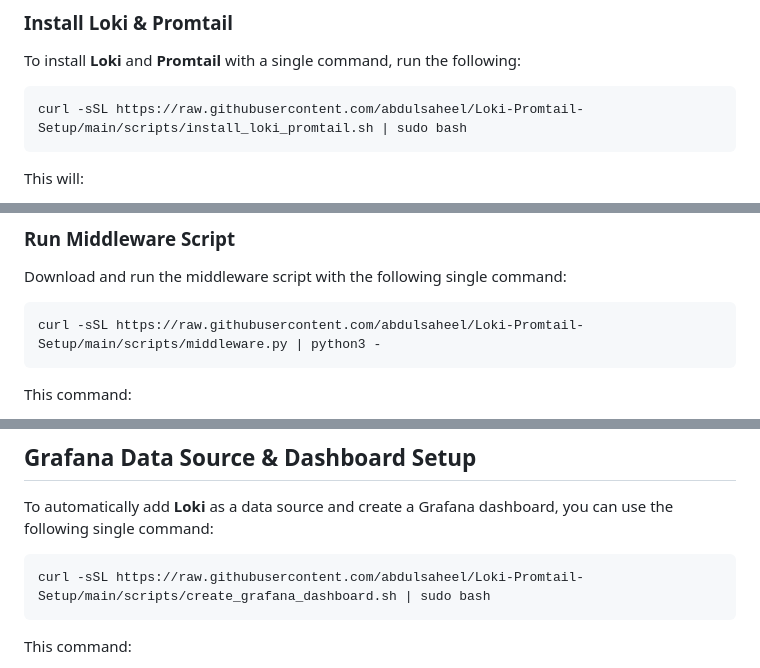
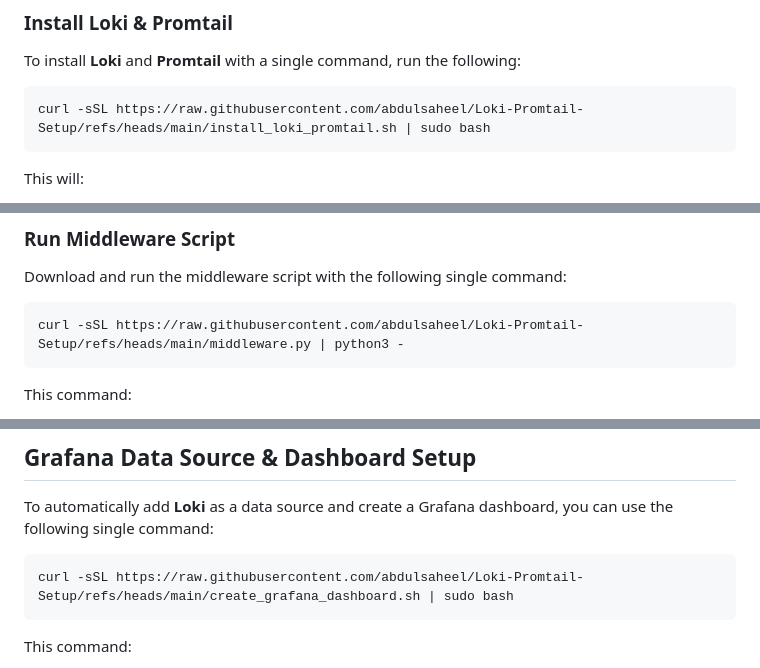
Before and after one commit to catalogfi/Loki-Promtail-Setup, a Markdown page: README.md, 3 parts joined by grey strips. Drawn GitHub-style.

Commit message:
Fix: Improper raw file links

````diff
--- a/README.md
+++ b/README.md
@@ -42,7 +42,7 @@ This repository automates the setup of **Loki** and **Promtail** for centralized
 To install **Loki** and **Promtail** with a single command, run the following:
 
 ```bash
-curl -sSL https://raw.githubusercontent.com/abdulsaheel/Loki-Promtail-Setup/main/scripts/install_loki_promtail.sh | sudo bash
+curl -sSL https://raw.githubusercontent.com/abdulsaheel/Loki-Promtail-Setup/refs/heads/main/install_loki_promtail.sh | sudo bash
 ```
 
 This will:
@@ -61,7 +61,7 @@ The **middleware** helps automatically configure **Grafana** data sources and da
 Download and run the middleware script with the following single command:
 
 ```bash
-curl -sSL https://raw.githubusercontent.com/abdulsaheel/Loki-Promtail-Setup/main/scripts/middleware.py | python3 -
+curl -sSL https://raw.githubusercontent.com/abdulsaheel/Loki-Promtail-Setup/refs/heads/main/middleware.py | python3 -
 ```
 
 This command:
@@ -83,7 +83,7 @@ This will configure **Loki** as a data source and create a dashboard in **Grafan
 To automatically add **Loki** as a data source and create a Grafana dashboard, you can use the following single command:
 
 ```bash
-curl -sSL https://raw.githubusercontent.com/abdulsaheel/Loki-Promtail-Setup/main/scripts/create_grafana_dashboard.sh | sudo bash
+curl -sSL https://raw.githubusercontent.com/abdulsaheel/Loki-Promtail-Setup/refs/heads/main/create_grafana_dashboard.sh | sudo bash
 ```
 
 This command:
````
